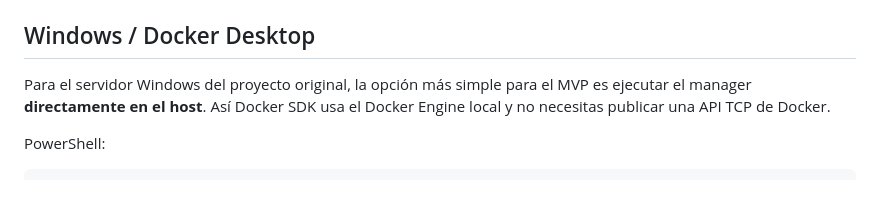
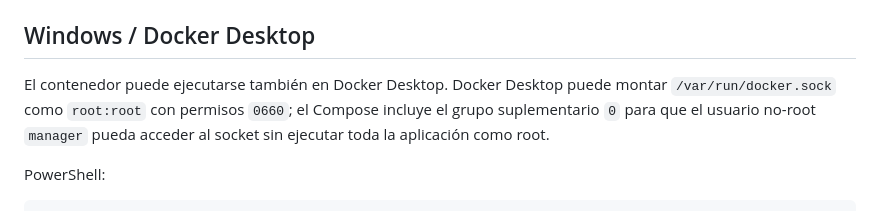
Before and after one commit to juanfranciscofernandezherreros/media-server-manager, a Markdown page: README.md, the part around the change. Rendered like a GitHub page.

Commit message:
docs: explain Windows Docker Desktop socket access

```diff
--- a/README.md
+++ b/README.md
@@ -89,9 +89,10 @@ Por defecto el puerto se publica solo en `127.0.0.1`.
 
 ## Windows / Docker Desktop
 
-Para el servidor Windows del proyecto original, la opción más simple para el MVP
-es ejecutar el manager **directamente en el host**. Así Docker SDK usa el Docker
-Engine local y no necesitas publicar una API TCP de Docker.
+El contenedor puede ejecutarse también en Docker Desktop. Docker Desktop puede
+montar `/var/run/docker.sock` como `root:root` con permisos `0660`; el Compose
+incluye el grupo suplementario `0` para que el usuario no-root `manager` pueda
+acceder al socket sin ejecutar toda la aplicación como root.
 
 PowerShell:
 
```
